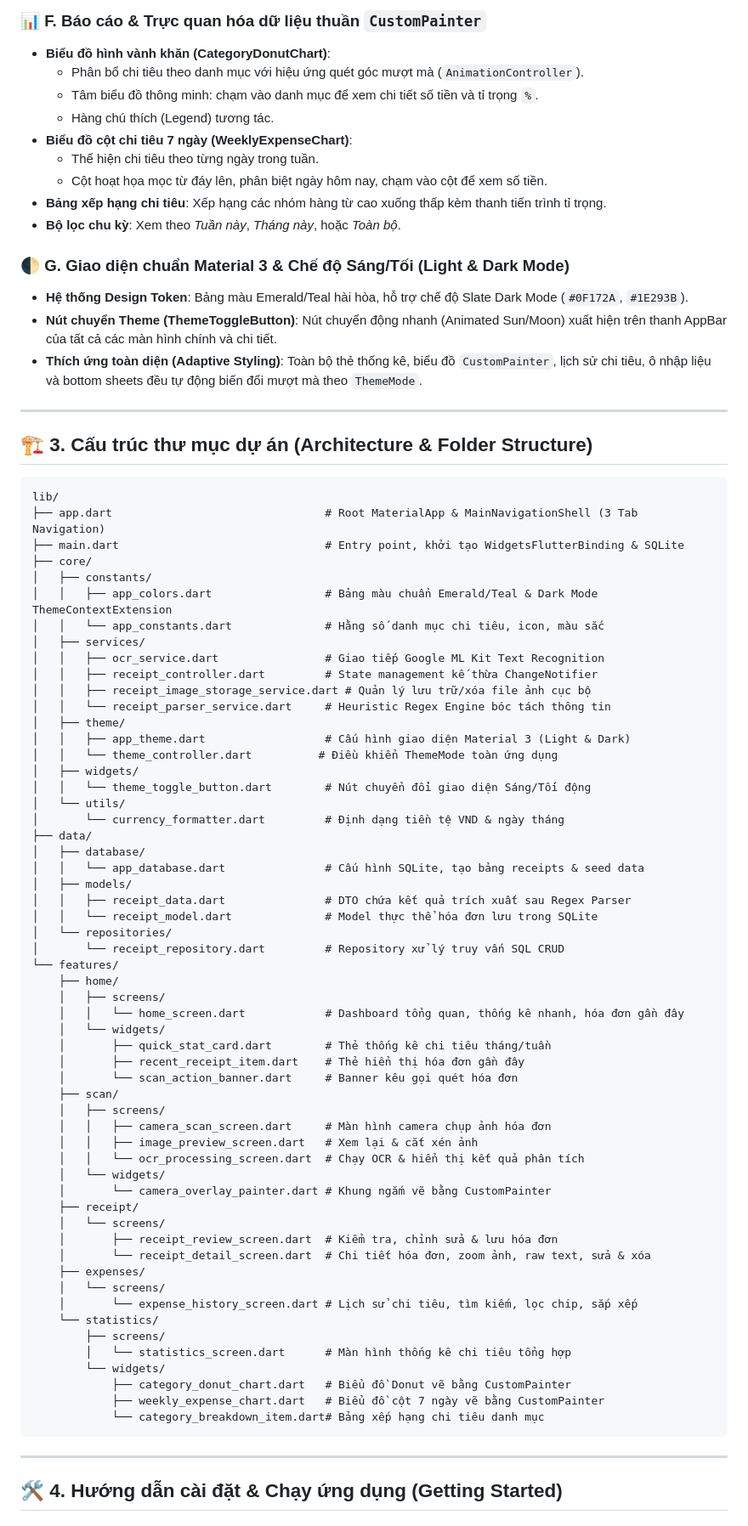
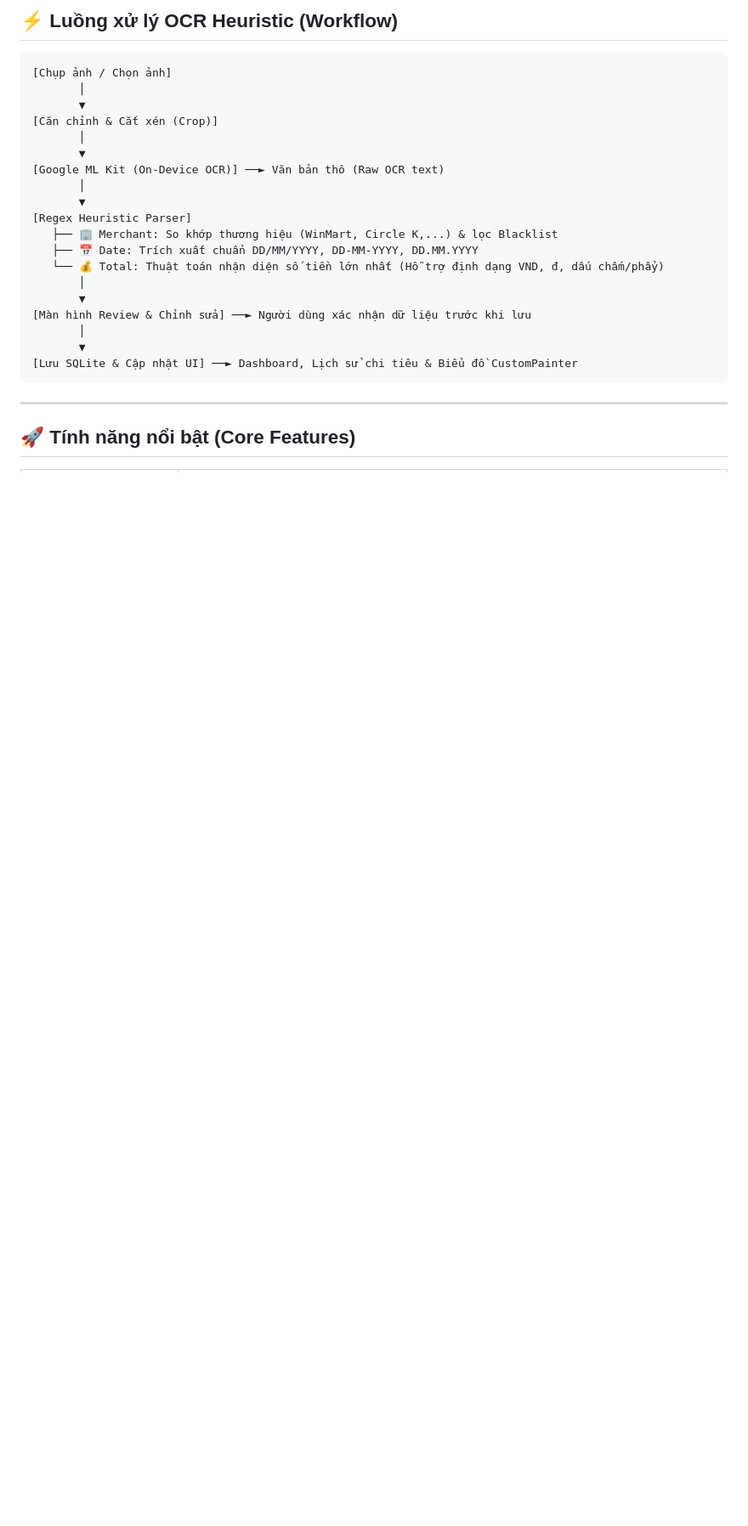
Before and after one commit to nhuhuy05/mini-project3, a Markdown page: README.md, the part around one of its changes. Shown at 85% size. GitHub-like rendering; blank space fills up the shorter version.

Commit message:
docs: overhaul README.md to professional product showcase format

````diff
--- a/README.md
+++ b/README.md
@@ -60,83 +28,28 @@ Thay vì phải nhập thủ công từng khoản chi, người dùng chỉ cầ
-### 📊 F. Báo cáo & Trực quan hóa dữ liệu thuần `CustomPainter`
-- **Biểu đồ hình vành khăn (CategoryDonutChart)**:
-  - Phân bổ chi tiêu theo danh mục với hiệu ứng quét góc mượt mà (`AnimationController`).
-  - Tâm biểu đồ thông minh: chạm vào danh mục để xem chi tiết số tiền và tỉ trọng `%`.
-  - Hàng chú thích (Legend) tương tác.
-- **Biểu đồ cột chi tiêu 7 ngày (WeeklyExpenseChart)**:
-  - Thể hiện chi tiêu theo từng ngày trong tuần.
-  - Cột hoạt họa mọc từ đáy lên, phân biệt ngày hôm nay, chạm vào cột để xem số tiền.
-- **Bảng xếp hạng chi tiêu**: Xếp hạng các nhóm hàng từ cao xuống thấp kèm thanh tiến trình tỉ trọng.
-- **Bộ lọc chu kỳ**: Xem theo *Tuần này*, *Tháng này*, hoặc *Toàn bộ*.
-
-### 🌓 G. Giao diện chuẩn Material 3 & Chế độ Sáng/Tối (Light & Dark Mode)
-- **Hệ thống Design Token**: Bảng màu Emerald/Teal hài hòa, hỗ trợ chế độ Slate Dark Mode (`#0F172A`, `#1E293B`).
-- **Nút chuyển Theme (ThemeToggleButton)**: Nút chuyển động nhanh (Animated Sun/Moon) xuất hiện trên thanh AppBar của tất cả các màn hình chính và chi tiết.
-- **Thích ứng toàn diện (Adaptive Styling)**: Toàn bộ thẻ thống kê, biểu đồ `CustomPainter`, lịch sử chi tiêu, ô nhập liệu và bottom sheets đều tự động biến đổi mượt mà theo `ThemeMode`.
-
----
-
-## 🏗️ 3. Cấu trúc thư mục dự án (Architecture & Folder Structure)
+## ⚡ Luồng xử lý OCR Heuristic (Workflow)
 
 ```text
-lib/
-├── app.dart                                # Root MaterialApp & MainNavigationShell (3 Tab Navigation)
-├── main.dart                               # Entry point, khởi tạo WidgetsFlutterBinding & SQLite
-├── core/
-│   ├── constants/
-│   │   ├── app_colors.dart                 # Bảng màu chuẩn Emerald/Teal & Dark Mode ThemeContextExtension
-│   │   └── app_constants.dart              # Hằng số danh mục chi tiêu, icon, màu sắc
-│   ├── services/
-│   │   ├── ocr_service.dart                # Giao tiếp Google ML Kit Text Recognition
-│   │   ├── receipt_controller.dart         # State management kế thừa ChangeNotifier
-│   │   ├── receipt_image_storage_service.dart # Quản lý lưu trữ/xóa file ảnh cục bộ
-│   │   └── receipt_parser_service.dart     # Heuristic Regex Engine bóc tách thông tin
-│   ├── theme/
-│   │   ├── app_theme.dart                  # Cấu hình giao diện Material 3 (Light & Dark)
-│   │   └── theme_controller.dart          # Điều khiển ThemeMode toàn ứng dụng
-│   ├── widgets/
-│   │   └── theme_toggle_button.dart        # Nút chuyển đổi giao diện Sáng/Tối động
-│   └── utils/
-│       └── currency_formatter.dart         # Định dạng tiền tệ VND & ngày tháng
-├── data/
-│   ├── database/
-│   │   └── app_database.dart               # Cấu hình SQLite, tạo bảng receipts & seed data
-│   ├── models/
-│   │   ├── receipt_data.dart               # DTO chứa kết quả trích xuất sau Regex Parser
-│   │   └── receipt_model.dart              # Model thực thể hóa đơn lưu trong SQLite
-│   └── repositories/
-│       └── receipt_repository.dart         # Repository xử lý truy vấn SQL CRUD
-└── features/
-    ├── home/
-    │   ├── screens/
-    │   │   └── home_screen.dart            # Dashboard tổng quan, thống kê nhanh, hóa đơn gần đây
-    │   └── widgets/
-    │       ├── quick_stat_card.dart        # Thẻ thống kê chi tiêu tháng/tuần
-    │       ├── recent_receipt_item.dart    # Thẻ hiển thị hóa đơn gần đây
-    │       └── scan_action_banner.dart     # Banner kêu gọi quét hóa đơn
-    ├── scan/
-    │   ├── screens/
-    │   │   ├── camera_scan_screen.dart     # Màn hình camera chụp ảnh hóa đơn
-    │   │   ├── image_preview_screen.dart   # Xem lại & cắt xén ảnh
-    │   │   └── ocr_processing_screen.dart  # Chạy OCR & hiển thị kết quả phân tích
-    │   └── widgets/
-    │       └── camera_overlay_painter.dart # Khung ngắm vẽ bằng CustomPainter
-    ├── receipt/
-    │   └── screens/
-    │       ├── receipt_review_screen.dart  # Kiểm tra, chỉnh sửa & lưu hóa đơn
-    │       └── receipt_detail_screen.dart  # Chi tiết hóa đơn, zoom ảnh, raw text, sửa & xóa
-    ├── expenses/
-    │   └── screens/
-    │       └── expense_history_screen.dart # Lịch sử chi tiêu, tìm kiếm, lọc chip, sắp xếp
-    └── statistics/
-        ├── screens/
-        │   └── statistics_screen.dart      # Màn hình thống kê chi tiêu tổng hợp
-        └── widgets/
-            ├── category_donut_chart.dart   # Biểu đồ Donut vẽ bằng CustomPainter
-            ├── weekly_expense_chart.dart   # Biểu đồ cột 7 ngày vẽ bằng CustomPainter
-            └── category_breakdown_item.dart# Bảng xếp hạng chi tiêu danh mục
+[Chụp ảnh / Chọn ảnh]
+       │
+       ▼
+[Căn chỉnh & Cắt xén (Crop)]
+       │
+       ▼
+[Google ML Kit (On-Device OCR)] ──► Văn bản thô (Raw OCR text)
+       │
+       ▼
+[Regex Heuristic Parser]
+   ├── 🏢 Merchant: So khớp thương hiệu (WinMart, Circle K,...) & lọc Blacklist
+   ├── 📅 Date: Trích xuất chuẩn DD/MM/YYYY, DD-MM-YYYY, DD.MM.YYYY
+   └── 💰 Total: Thuật toán nhận diện số tiền lớn nhất (Hỗ trợ định dạng VND, đ, dấu chấm/phẩy)
+       │
+       ▼
+[Màn hình Review & Chỉnh sửa] ──► Người dùng xác nhận dữ liệu trước khi lưu
+       │
+       ▼
+[Lưu SQLite & Cập nhật UI] ──► Dashboard, Lịch sử chi tiêu & Biểu đồ CustomPainter
 ```
 
 ---
 
-## 🛠️ 4. Hướng dẫn cài đặt & Chạy ứng dụng (Getting Started)
+## 🚀 Tính năng nổi bật (Core Features)
 
````
Also changed, not shown: other parts of README.md (+95 -94 lines).
